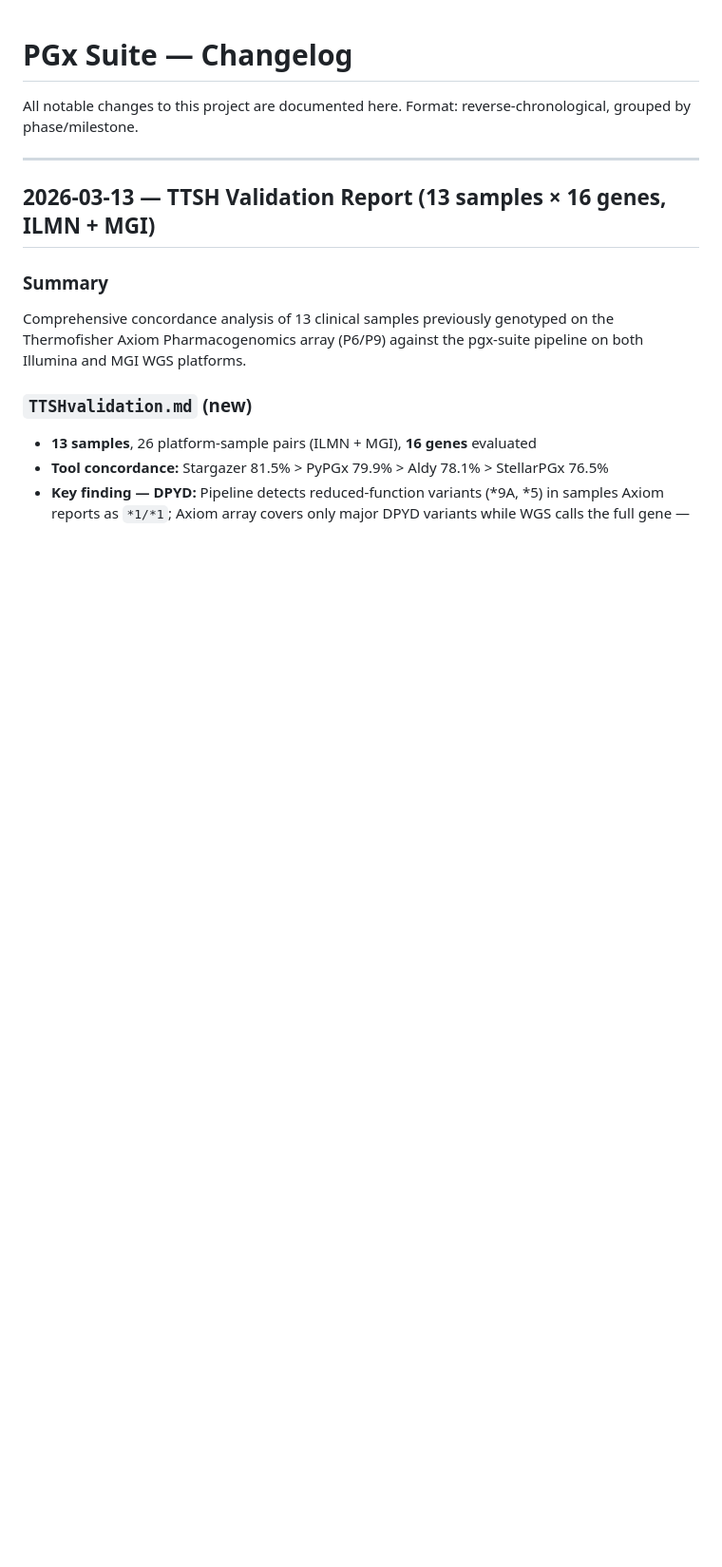
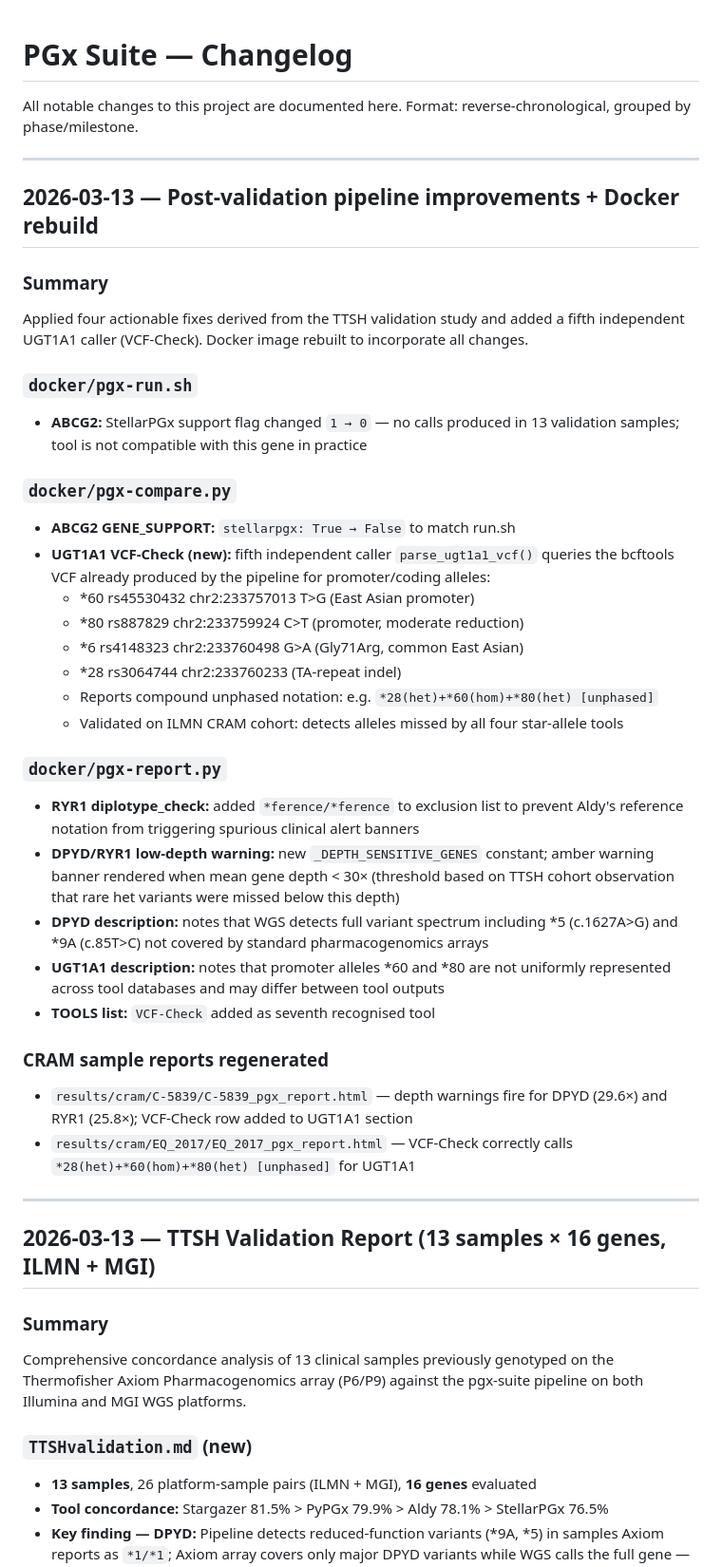
Before and after one commit to alvin8-git/pgx-suite, a Markdown page: CHANGES.md, the part around the change. Shown at 95% size. Rendered like a GitHub page; blank space fills up the shorter version.

Commit message:
docs: update CHANGES.md — post-validation fixes, VCF-Check, Docker rebuild
Co-Authored-By: Claude Sonnet 4.6 <noreply@anthropic.com>

```diff
--- a/CHANGES.md
+++ b/CHANGES.md
@@ -2,6 +2,53 @@
 
 All notable changes to this project are documented here.
 Format: reverse-chronological, grouped by phase/milestone.
+
+---
+
+## 2026-03-13 — Post-validation pipeline improvements + Docker rebuild
+
+### Summary
+
+Applied four actionable fixes derived from the TTSH validation study and added a
+fifth independent UGT1A1 caller (VCF-Check). Docker image rebuilt to incorporate
+all changes.
+
+### `docker/pgx-run.sh`
+
+- **ABCG2:** StellarPGx support flag changed `1 → 0` — no calls produced in 13
+  validation samples; tool is not compatible with this gene in practice
+
+### `docker/pgx-compare.py`
+
+- **ABCG2 GENE_SUPPORT:** `stellarpgx: True → False` to match run.sh
+- **UGT1A1 VCF-Check (new):** fifth independent caller `parse_ugt1a1_vcf()` queries
+  the bcftools VCF already produced by the pipeline for promoter/coding alleles:
+  - *60 rs45530432 chr2:233757013 T>G (East Asian promoter)
+  - *80 rs887829 chr2:233759924 C>T (promoter, moderate reduction)
+  - *6  rs4148323 chr2:233760498 G>A (Gly71Arg, common East Asian)
+  - *28 rs3064744 chr2:233760233 (TA-repeat indel)
+  - Reports compound unphased notation: e.g. `*28(het)+*60(hom)+*80(het) [unphased]`
+  - Validated on ILMN CRAM cohort: detects alleles missed by all four star-allele tools
+
+### `docker/pgx-report.py`
+
+- **RYR1 diplotype_check:** added `*ference/*ference` to exclusion list to prevent
+  Aldy's reference notation from triggering spurious clinical alert banners
+- **DPYD/RYR1 low-depth warning:** new `_DEPTH_SENSITIVE_GENES` constant; amber
+  warning banner rendered when mean gene depth < 30× (threshold based on TTSH
+  cohort observation that rare het variants were missed below this depth)
+- **DPYD description:** notes that WGS detects full variant spectrum including *5
+  (c.1627A>G) and *9A (c.85T>C) not covered by standard pharmacogenomics arrays
+- **UGT1A1 description:** notes that promoter alleles *60 and *80 are not uniformly
+  represented across tool databases and may differ between tool outputs
+- **TOOLS list:** `VCF-Check` added as seventh recognised tool
+
+### CRAM sample reports regenerated
+
+- `results/cram/C-5839/C-5839_pgx_report.html` — depth warnings fire for DPYD
+  (29.6×) and RYR1 (25.8×); VCF-Check row added to UGT1A1 section
+- `results/cram/EQ_2017/EQ_2017_pgx_report.html` — VCF-Check correctly calls
+  `*28(het)+*60(hom)+*80(het) [unphased]` for UGT1A1
 
 ---
 
```
